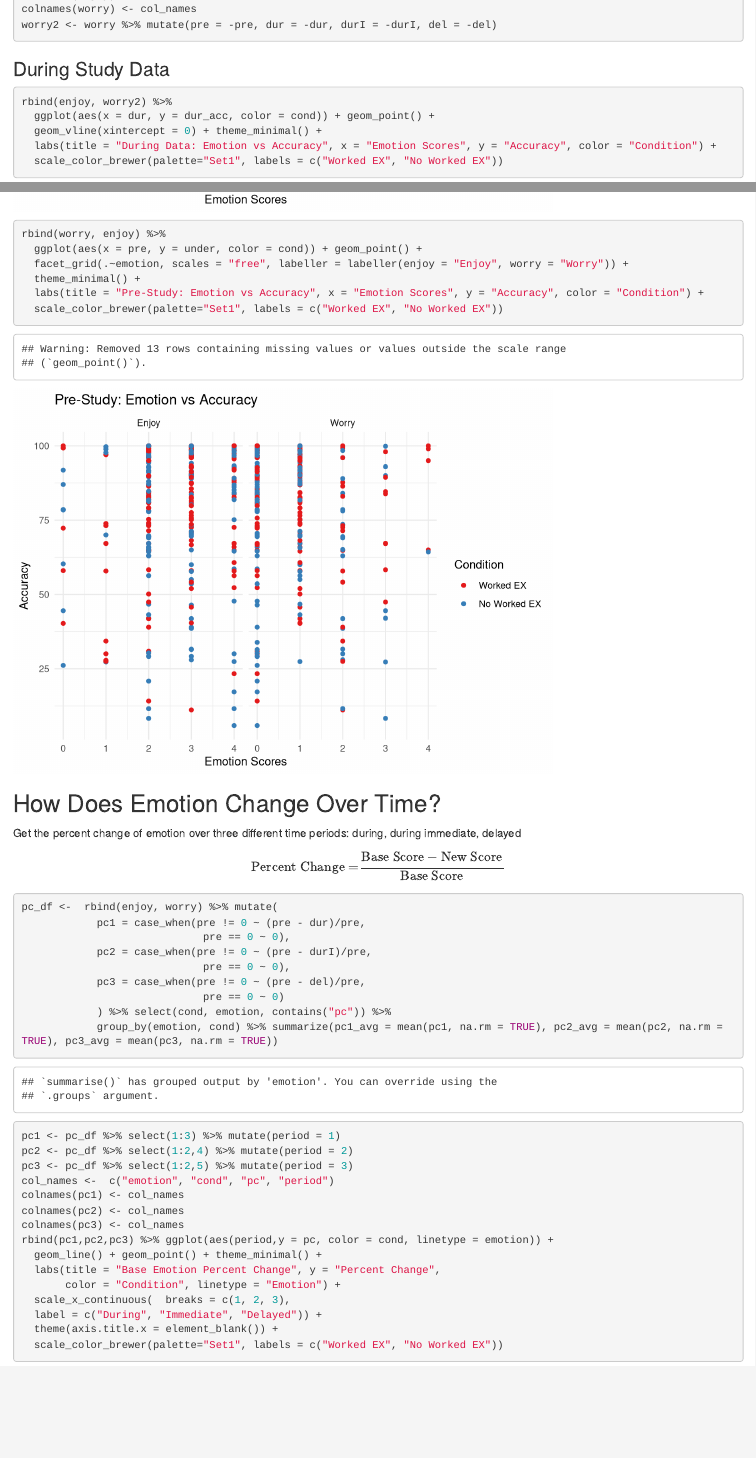
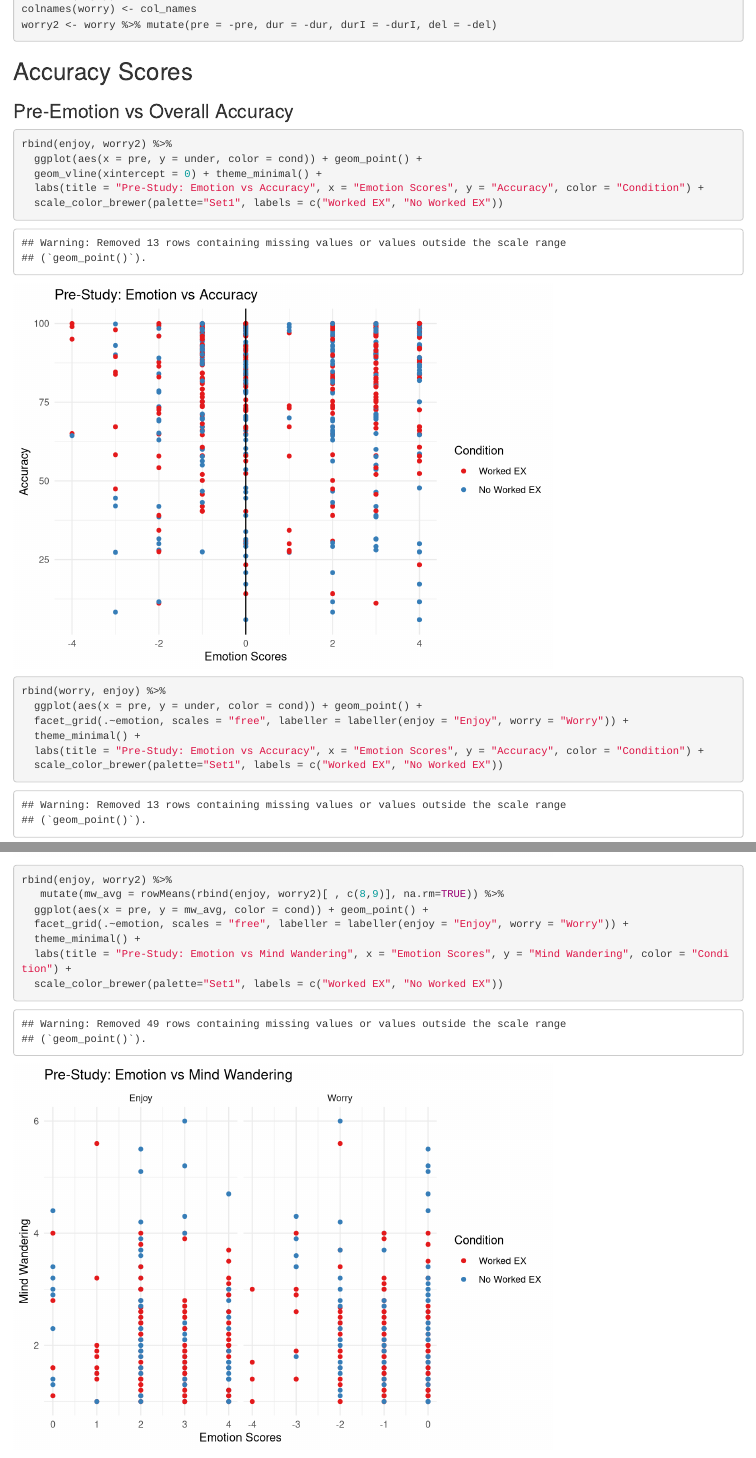
Before and after one commit to emicervantes/math-anxiety, an R Markdown document (eda/mathCOVID_eda2.Rmd): the page in a window 1100 px wide, from 5180 px down, and a second part further down, joined at a grey line. Rendered offline with R 4.5, knitr and Pandoc, with nearby package versions.

Commit message:
added mw plots

````diff
--- a/eda/mathCOVID_eda2.Rmd
+++ b/eda/mathCOVID_eda2.Rmd
@@ -124,6 +124,24 @@ colnames(worry) <- col_names
 worry2 <- worry %>% mutate(pre = -pre, dur = -dur, durI = -durI, del = -del)
 ```
 
+## Accuracy Scores
+
+### Pre-Emotion vs Overall Accuracy
+
+```{r}
+rbind(enjoy, worry2) %>%
+  ggplot(aes(x = pre, y = under, color = cond)) + geom_point() +
+  geom_vline(xintercept = 0) + theme_minimal() +
+  labs(title = "Pre-Study: Emotion vs Accuracy", x = "Emotion Scores", y = "Accuracy", color = "Condition") +
+  scale_color_brewer(palette="Set1", labels = c("Worked EX", "No Worked EX"))
+rbind(worry, enjoy) %>%
+  ggplot(aes(x = pre, y = under, color = cond)) + geom_point() +
+  facet_grid(.~emotion, scales = "free", labeller = labeller(enjoy = "Enjoy", worry = "Worry")) +
+  theme_minimal() +
+  labs(title = "Pre-Study: Emotion vs Accuracy", x = "Emotion Scores", y = "Accuracy", color = "Condition") +
+  scale_color_brewer(palette="Set1", labels = c("Worked EX", "No Worked EX"))
+```
+
 ### During Study Data
 
 ```{r}
@@ -172,19 +190,80 @@ rbind(worry, enjoy) %>%
   scale_color_brewer(palette="Set1", labels = c("Worked EX", "No Worked EX"))
 ```
 
-### Pre-Emotion vs Overall Accuracy
+## Mind Wandering
+
+### Pre Study Data (Mind Wandering)
 
 ```{r}
 rbind(enjoy, worry2) %>%
-  ggplot(aes(x = pre, y = under, color = cond)) + geom_point() +
+   mutate(mw_avg = rowMeans(rbind(enjoy, worry2)[ , c(8,9)], na.rm=TRUE)) %>%
+  ggplot(aes(x = pre, y = mw_avg, color = cond)) +
+  geom_point() +
   geom_vline(xintercept = 0) + theme_minimal() +
-  labs(title = "Pre-Study: Emotion vs Accuracy", x = "Emotion Scores", y = "Accuracy", color = "Condition") +
+  labs(title = "Pre-Study: Emotion vs Mind Wandering", x = "Emotion Scores", y = "Mind Wandering", color = "Condition") +
   scale_color_brewer(palette="Set1", labels = c("Worked EX", "No Worked EX"))
-rbind(worry, enjoy) %>%
-  ggplot(aes(x = pre, y = under, color = cond)) + geom_point() +
+rbind(enjoy, worry2) %>%
+   mutate(mw_avg = rowMeans(rbind(enjoy, worry2)[ , c(8,9)], na.rm=TRUE)) %>%
+  ggplot(aes(x = pre, y = mw_avg, color = cond)) + geom_point() +
   facet_grid(.~emotion, scales = "free", labeller = labeller(enjoy = "Enjoy", worry = "Worry")) +
   theme_minimal() +
-  labs(title = "Pre-Study: Emotion vs Accuracy", x = "Emotion Scores", y = "Accuracy", color = "Condition") +
+  labs(title = "Pre-Study: Emotion vs Mind Wandering", x = "Emotion Scores", y = "Mind Wandering", color = "Condition") +
+  scale_color_brewer(palette="Set1", labels = c("Worked EX", "No Worked EX"))
+```
+
+### During Study Data (Mind Wandering)
+
+```{r}
+rbind(enjoy, worry2) %>%
+   mutate(mw_avg = rowMeans(rbind(enjoy, worry2)[ , c(8,9)], na.rm=TRUE)) %>%
+  ggplot(aes(x = dur, y = mw_avg, color = cond)) + geom_point() +
+  geom_vline(xintercept = 0) + theme_minimal() +
+  labs(title = "During Data: Emotion vs Mind Wandering", x = "Emotion Scores", y = "Mind Wandering", color = "Condition") +
+  scale_color_brewer(palette="Set1", labels = c("Worked EX", "No Worked EX"))
+
+rbind(enjoy, worry2) %>%
+   mutate(mw_avg = rowMeans(rbind(enjoy, worry2)[ , c(8,9)], na.rm=TRUE)) %>%
+  ggplot(aes(x = dur, y = mw_avg, color = cond)) + geom_point() +
+  facet_grid(.~emotion, scales = "free", labeller = labeller(enjoy = "Enjoy", worry = "Worry")) +
+  theme_minimal() +
+  labs(title = "During Data: Emotion vs Mind Wandering", x = "Emotion Scores", y = "Mind Wandering", color = "Condition") +
+  scale_color_brewer(palette="Set1", labels = c("Worked EX", "No Worked EX"))
+```
+
+### Immediate Data (Mind Wandering):
+
+```{r}
+rbind(enjoy, worry2) %>%
+   mutate(mw_avg = rowMeans(rbind(enjoy, worry2)[ , c(8,9)], na.rm=TRUE)) %>%
+  ggplot(aes(x = durI, y = mw_avg, color = cond)) + geom_point() +
+  geom_vline(xintercept = 0) + theme_minimal() +
+  labs(title = "Immediate Data: Emotion vs Mind Wandering", x = "Emotion Scores", y = "Mind Wandering", color = "Condition") +
+  scale_color_brewer(palette="Set1", labels = c("Worked EX", "No Worked EX"))
+rbind(enjoy, worry2) %>%
+   mutate(mw_avg = rowMeans(rbind(enjoy, worry2)[ , c(8,9)], na.rm=TRUE)) %>%
+  ggplot(aes(x = durI, y = mw_avg, color = cond)) + geom_point() +
+  facet_grid(.~emotion, scales = "free", labeller = labeller(enjoy = "Enjoy", worry = "Worry")) +
+  theme_minimal() +
+  labs(title = "Immediate Data: Emotion vs Mind Wandering", x = "Emotion Scores", y = "Accuracy", color = "Condition") +
+  scale_color_brewer(palette="Set1", labels = c("Worked EX", "No Worked EX"))
+```
+
+### Delayed Data (Mind Wandering)
+
+```{r}
+rbind(enjoy, worry2) %>%
+   mutate(mw_avg = rowMeans(rbind(enjoy, worry2)[ , c(8,9)], na.rm=TRUE)) %>%
+  ggplot(aes(x = del, y = mw_avg, color = cond)) + geom_point() +
+  geom_vline(xintercept = 0) + theme_minimal() +
+  labs(title = "Delayed Data: Emotion vs Mind Wandering", x = "Emotion Scores", y = "Mind Wandering", color = "Condition") +
+  scale_color_brewer(palette="Set1", labels = c("Worked EX", "No Worked EX"))
+
+rbind(enjoy, worry2) %>%
+   mutate(mw_avg = rowMeans(rbind(enjoy, worry2)[ , c(8,9)], na.rm=TRUE)) %>%
+  ggplot(aes(x = del, y = mw_avg, color = cond)) + geom_point() +
+  facet_grid(.~emotion, scales = "free", labeller = labeller(enjoy = "Enjoy", worry = "Worry")) +
+  theme_minimal() +
+  labs(title = "Delayed Data: Emotion vs Mind Wandering", x = "Emotion Scores", y = "Mind Wandering", color = "Condition") +
   scale_color_brewer(palette="Set1", labels = c("Worked EX", "No Worked EX"))
 ```
 
````
Also changed, not shown: 3 other files.
